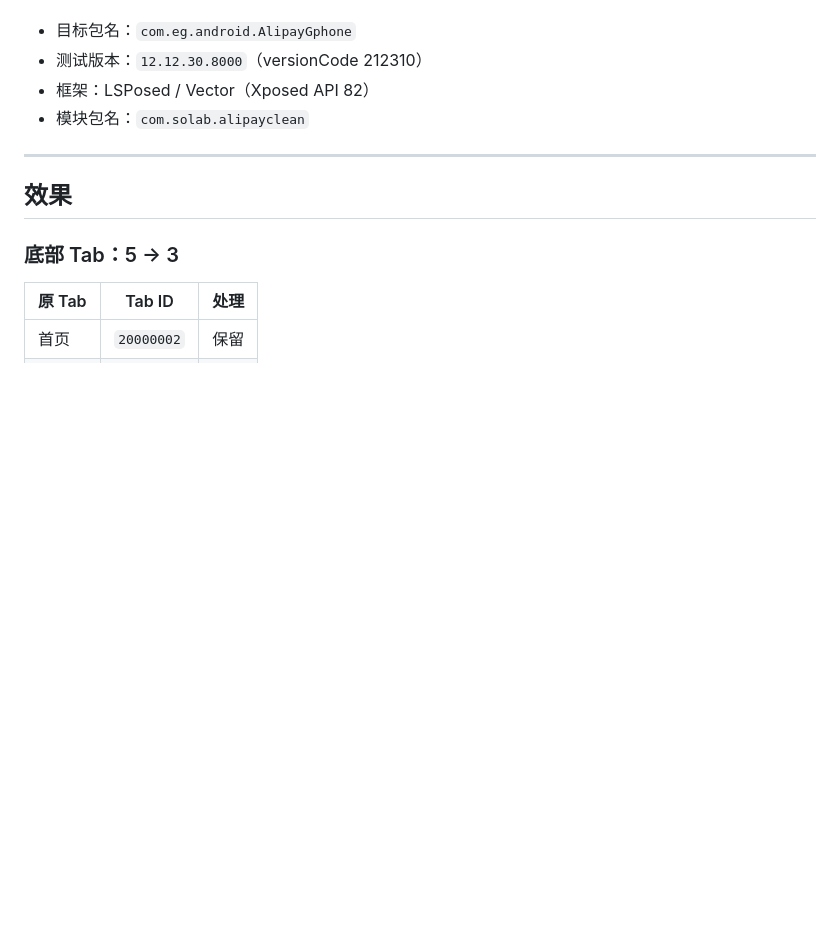
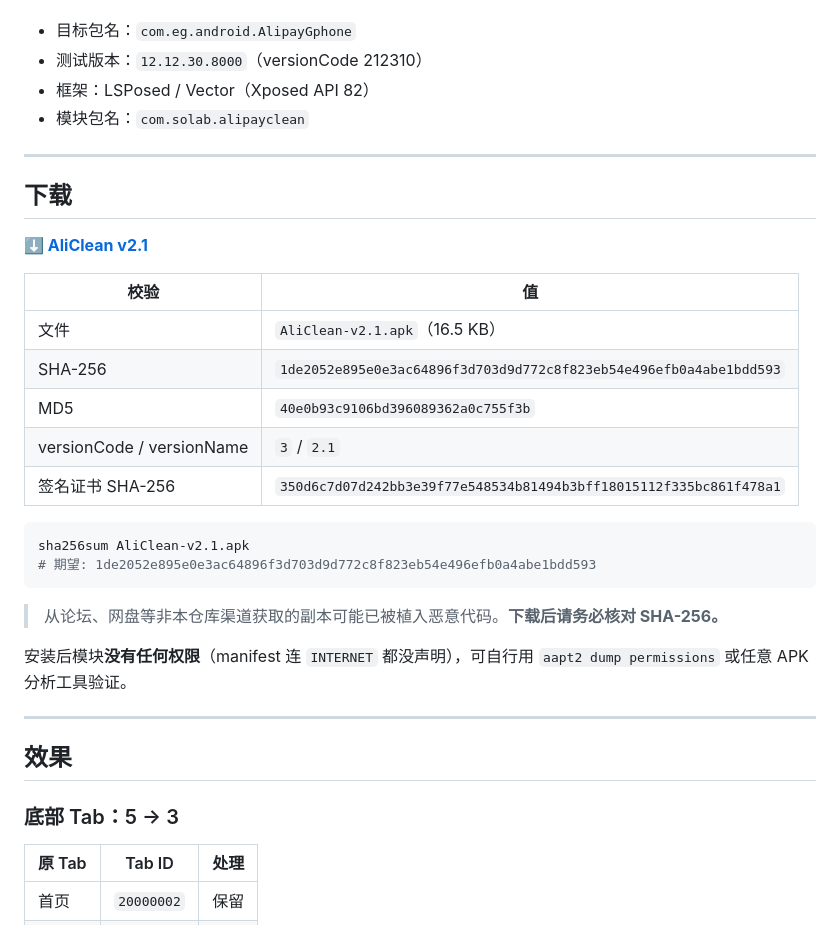
Before and after one commit to 279296927/alipay-home-clean, a Markdown page: README.md, the part around the change. Rendered like a GitHub page; blank space fills up the shorter version.

Commit message:
docs: add download section with SHA-256 to README

````diff
--- a/README.md
+++ b/README.md
@@ -8,6 +8,29 @@
 - 测试版本：`12.12.30.8000`（versionCode 212310）
 - 框架：LSPosed / Vector（Xposed API 82）
 - 模块包名：`com.solab.alipayclean`
+
+---
+
+## 下载
+
+**[⬇ AliClean v2.1](https://github.com/279296927/alipay-home-clean/releases/latest)**
+
+| 校验 | 值 |
+|---|---|
+| 文件 | `AliClean-v2.1.apk`（16.5 KB） |
+| SHA-256 | `1de2052e895e0e3ac64896f3d703d9d772c8f823eb54e496efb0a4abe1bdd593` |
+| MD5 | `40e0b93c9106bd396089362a0c755f3b` |
+| versionCode / versionName | `3` / `2.1` |
+| 签名证书 SHA-256 | `350d6c7d07d242bb3e39f77e548534b81494b3bff18015112f335bc861f478a1` |
+
+```bash
+sha256sum AliClean-v2.1.apk
+# 期望: 1de2052e895e0e3ac64896f3d703d9d772c8f823eb54e496efb0a4abe1bdd593
+```
+
+> 从论坛、网盘等非本仓库渠道获取的副本可能已被植入恶意代码。**下载后请务必核对 SHA-256。**
+
+安装后模块**没有任何权限**（manifest 连 `INTERNET` 都没声明），可自行用 `aapt2 dump permissions` 或任意 APK 分析工具验证。
 
 ---
 
````
